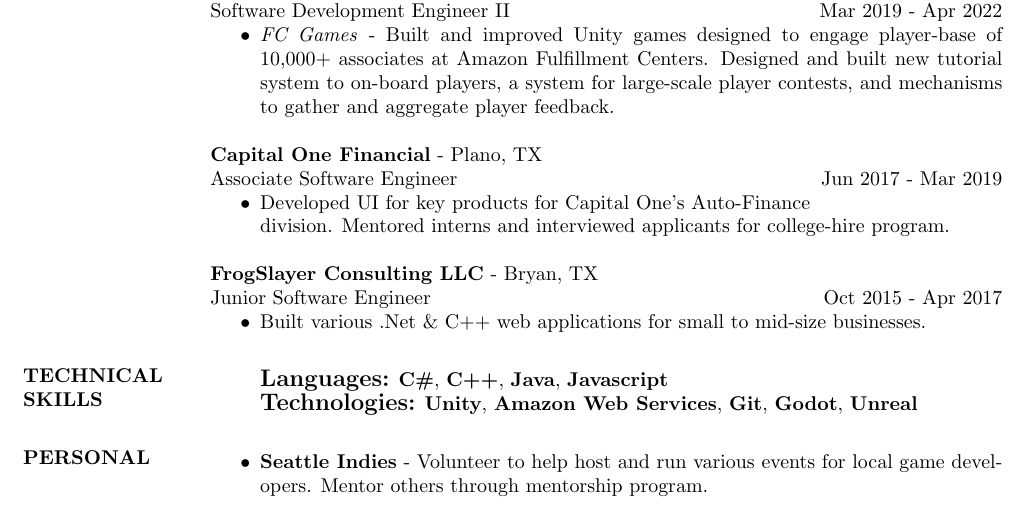
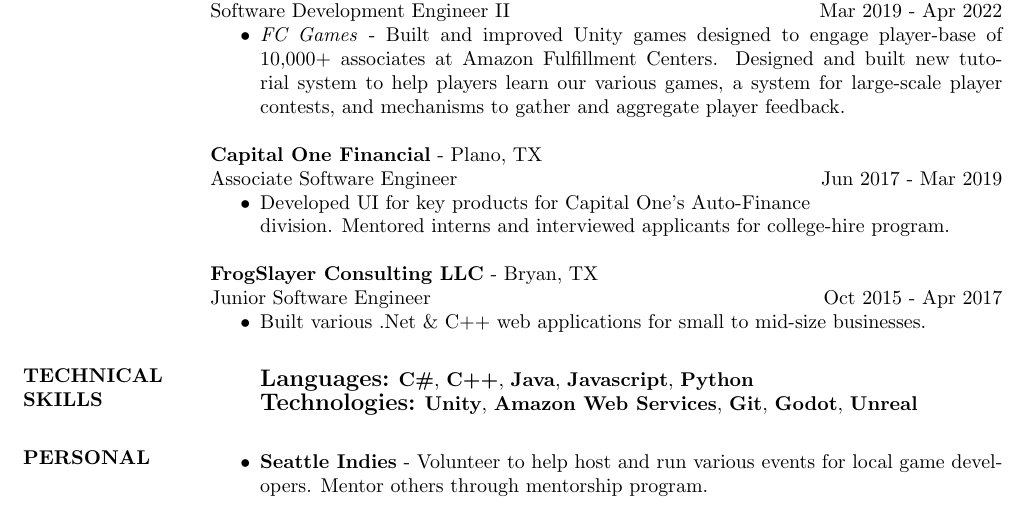
Before and after one commit to jaideng123/Resume, a LaTeX CV (Jaiden_Gerig-Resume.tex): part of the page, cut so that both start at the same text. Compiled offline with pdfLaTeX.

Commit message:
More More Updates

```diff
--- a/Jaiden_Gerig-Resume.tex
+++ b/Jaiden_Gerig-Resume.tex
@@ -37,7 +37,7 @@
                 Software Development Engineer II &  \hfill Mar 2019 - Apr 2022
                 \end{ncolumn}
                                 \begin{itemize}
-                \item \textit{FC Games} - Built and improved Unity games designed to engage player-base of 10,000+ associates at Amazon Fulfillment Centers. Designed and built new tutorial system to on-board players, a system for large-scale player contests, and mechanisms to gather and aggregate player feedback.
+                \item \textit{FC Games} - Built and improved Unity games designed to engage player-base of 10,000+ associates at Amazon Fulfillment Centers. Designed and built new tutorial system to help players learn our various games, a system for large-scale player contests, and mechanisms to gather and aggregate player feedback.
                 \end{itemize}
 				{\bf Capital One Financial} - Plano, TX \\
                 \begin{ncolumn}{2} % produces two equally spaced columns
@@ -57,7 +57,7 @@
 \section{TECHNICAL SKILLS}
 							\begin{itemize}
                     		\item[]
-\textbf{\large Languages:} \textbf{C\#}, \textbf{C++}, \textbf{Java}, \textbf{Javascript}\\
+\textbf{\large Languages:} \textbf{C\#}, \textbf{C++}, \textbf{Java}, \textbf{Javascript}, \textbf{Python}\\
 \textbf{\large Technologies:} \textbf{Unity}, \textbf{Amazon Web Services}, \textbf{Git}, \textbf{Godot}, \textbf{Unreal}
                     		\end{itemize}
 \section{PERSONAL}
```
Also changed, not shown: Jaiden_Gerig-Resume.pdf, 2 other files.
